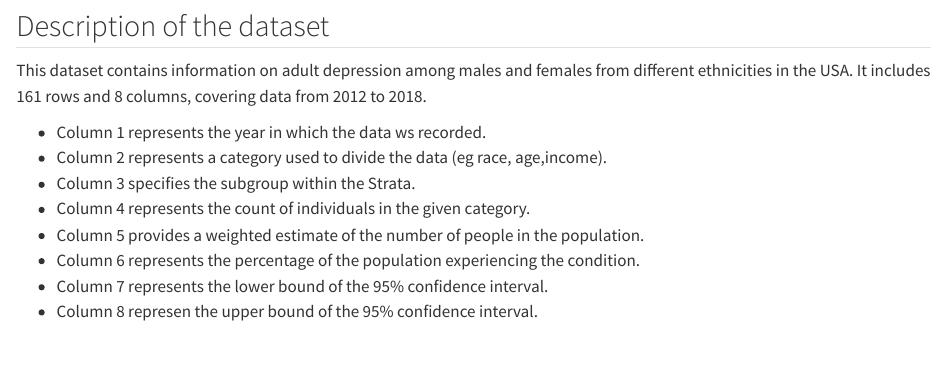
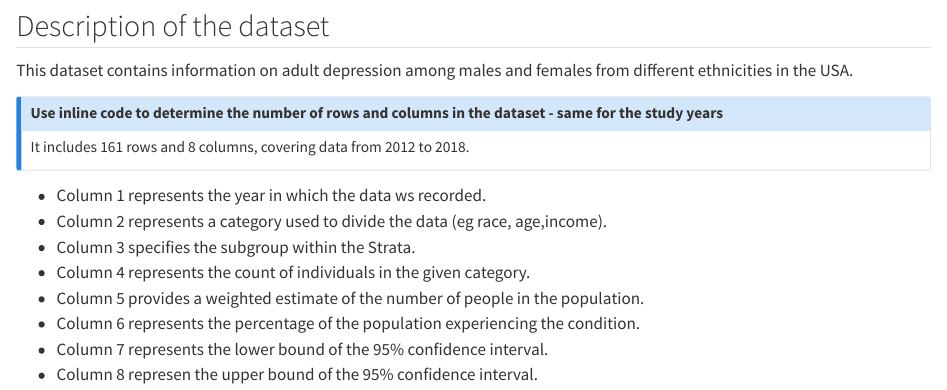
Before and after one commit to Karim-Mane/Tutoring, a Quarto document (codes/depression_among_adults.qmd): the page in a window 1100 px wide, from 780 px down. Rendered offline with R 4.5, knitr and Pandoc in place of Quarto, with nearby package versions; some code elsewhere in the file could not run offline.

Commit message:
use a quarto file

```diff
--- a/codes/depression_among_adults.qmd
+++ b/codes/depression_among_adults.qmd
@@ -47,7 +47,15 @@ depression_data <- read.csv(file_path)
 ## Description of the dataset
 
 
-This dataset contains information on adult depression among males and females from different ethnicities in the USA. It includes 161 rows and 8 columns, covering data from 2012 to 2018.
+This dataset contains information on adult depression among males and females from different ethnicities in the USA.
+
+::: {.callout-note collapse="true"}
+## Use inline code to determine the number of rows and columns in the dataset - same for the study years
+
+It includes 161 rows and 8 columns, covering data from 2012 to 2018.
+:::
+
+
 
 - Column 1 represents the year in which the data ws recorded.
 - Column 2 represents a category used to divide the data (eg race, age,income).
```
